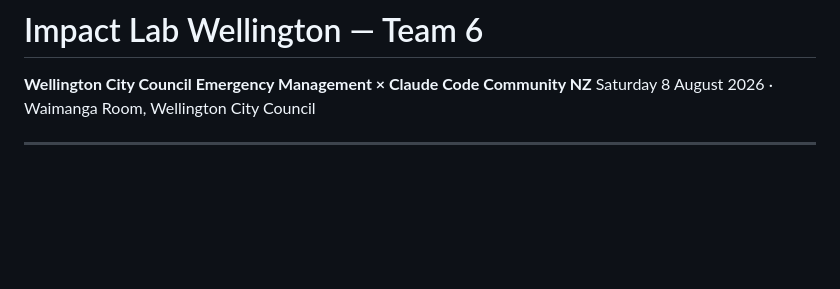
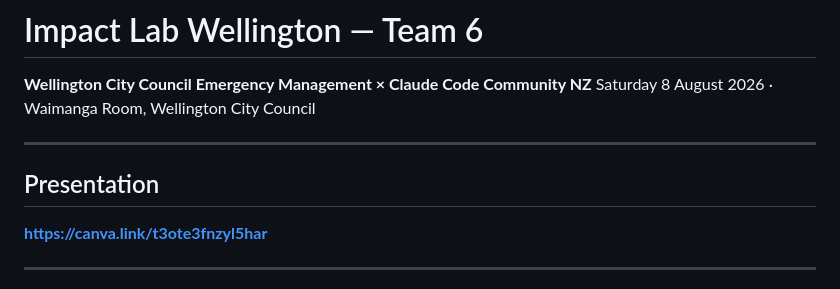
Before and after one commit to claudecommunity-nz/impact.lab.wlg.team-6.2026-08-08, a Markdown page: README.md, the part around the change. GitHub-like rendering; blank space fills up the shorter version.

Commit message:
Link the presentation deck at the top of the README
Co-Authored-By: Claude Opus 5 (1M context) <noreply@anthropic.com>

```diff
--- a/README.md
+++ b/README.md
@@ -2,6 +2,12 @@
 
 **Wellington City Council Emergency Management × Claude Code Community NZ**
 Saturday 8 August 2026 · Waimanga Room, Wellington City Council
+
+---
+
+## Presentation
+
+**https://canva.link/t3ote3fnzyl5har**
 
 ---
 
```
